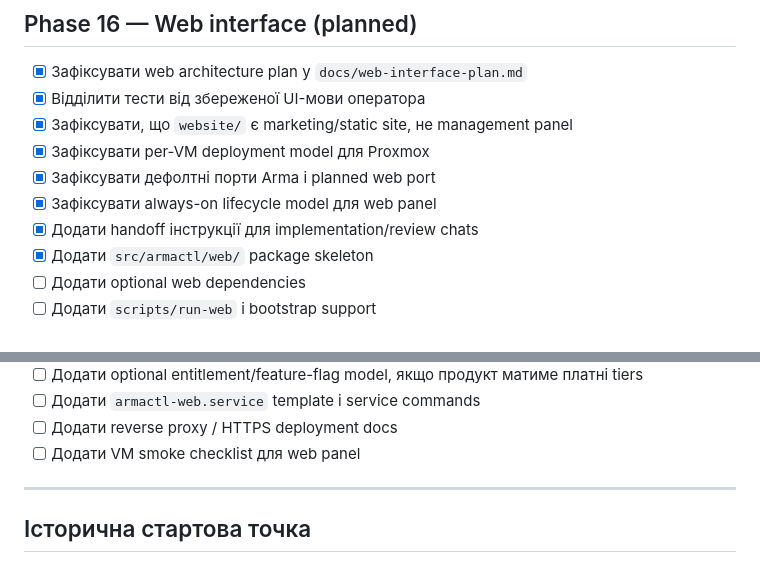
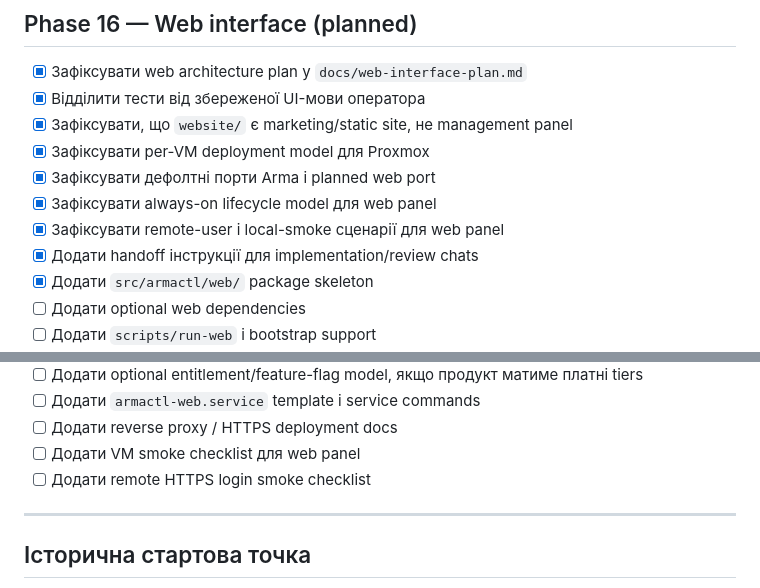
Before and after one commit to dturovskiy/armactl, a Markdown page: docs/checklist.md, 2 parts joined by grey strips. Drawn GitHub-style.

```diff
--- a/docs/checklist.md
+++ b/docs/checklist.md
@@ -240,6 +240,7 @@
 - [x] Зафіксувати per-VM deployment model для Proxmox
 - [x] Зафіксувати дефолтні порти Arma і planned web port
 - [x] Зафіксувати always-on lifecycle model для web panel
+- [x] Зафіксувати remote-user і local-smoke сценарії для web panel
 - [x] Додати handoff інструкції для implementation/review chats
 - [x] Додати `src/armactl/web/` package skeleton
 - [ ] Додати optional web dependencies
@@ -258,6 +259,7 @@
 - [ ] Додати `armactl-web.service` template і service commands
 - [ ] Додати reverse proxy / HTTPS deployment docs
 - [ ] Додати VM smoke checklist для web panel
+- [ ] Додати remote HTTPS login smoke checklist
 
 ---
 
```
Also changed, not shown: docs/web-interface-handoff.md (+2 -0 lines), docs/web-interface-plan.md (+36 -0 lines).
